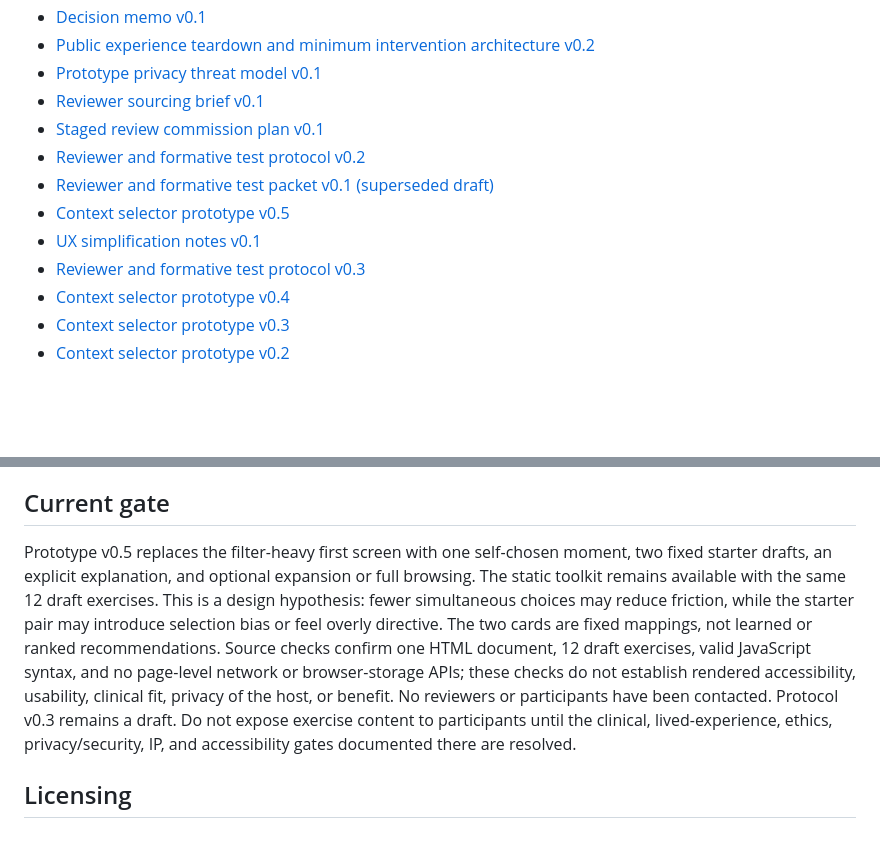
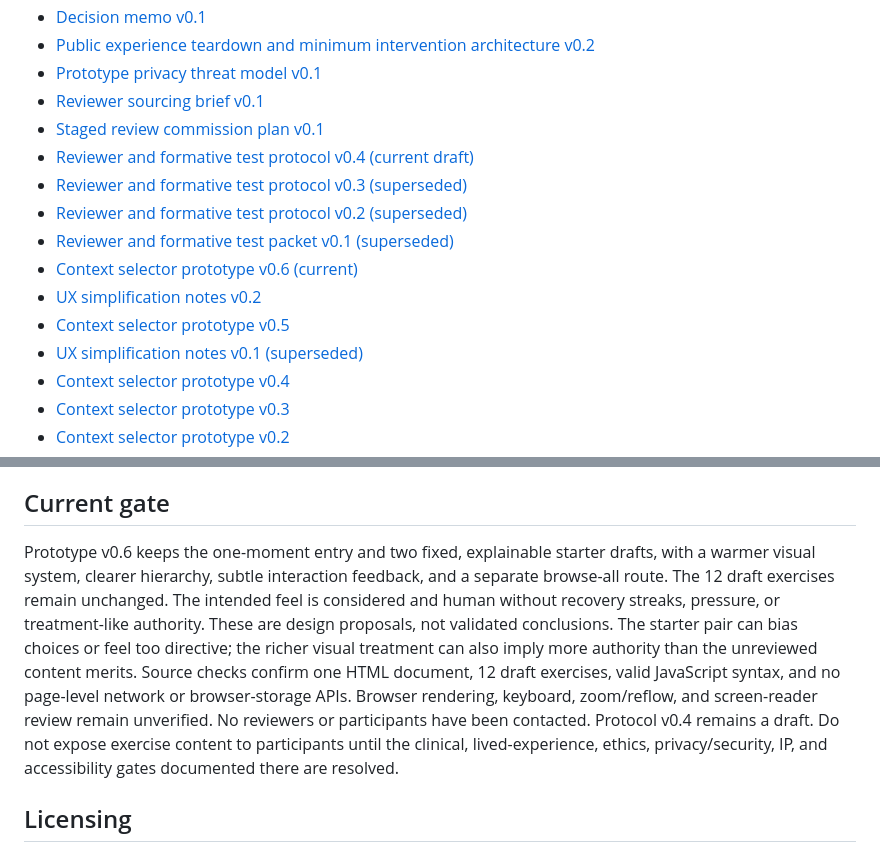
Before and after one commit to GoodSoulLab/Recovery-Companion, a Markdown page: README.md, 2 parts joined by grey strips. GitHub-like rendering; blank space fills up the shorter version.

Commit message:
Set v0.6 as current prototype

```diff
--- a/README.md
+++ b/README.md
@@ -21,11 +21,14 @@ The current public-source evidence shows that integration alone is not a defensi
 - [Prototype privacy threat model v0.1](docs/research/PRIVACY_THREAT_MODEL_v0.1.md)
 - [Reviewer sourcing brief v0.1](docs/research/REVIEWER_SOURCING_BRIEF_v0.1.md)
 - [Staged review commission plan v0.1](docs/research/STAGED_REVIEW_COMMISSION_PLAN_v0.1.md)
-- [Reviewer and formative test protocol v0.2](docs/research/REVIEW_PROTOCOL_v0.2.md)
-- [Reviewer and formative test packet v0.1 (superseded draft)](docs/research/REVIEW_PROTOCOL_v0.1.md)
+- [Reviewer and formative test protocol v0.4 (current draft)](docs/research/REVIEW_PROTOCOL_v0.4.md)
+- [Reviewer and formative test protocol v0.3 (superseded)](docs/research/REVIEW_PROTOCOL_v0.3.md)
+- [Reviewer and formative test protocol v0.2 (superseded)](docs/research/REVIEW_PROTOCOL_v0.2.md)
+- [Reviewer and formative test packet v0.1 (superseded)](docs/research/REVIEW_PROTOCOL_v0.1.md)
+- [Context selector prototype v0.6 (current)](prototype/context-selector-v0.6.html)
+- [UX simplification notes v0.2](docs/design/UX_SIMPLIFICATION_NOTES_v0.2.md)
 - [Context selector prototype v0.5](prototype/context-selector-v0.5.html)
-- [UX simplification notes v0.1](docs/design/UX_SIMPLIFICATION_NOTES_v0.1.md)
-- [Reviewer and formative test protocol v0.3](docs/research/REVIEW_PROTOCOL_v0.3.md)
+- [UX simplification notes v0.1 (superseded)](docs/design/UX_SIMPLIFICATION_NOTES_v0.1.md)
 - [Context selector prototype v0.4](prototype/context-selector-v0.4.html)
 - [Context selector prototype v0.3](prototype/context-selector-v0.3.html)
 - [Context selector prototype v0.2](prototype/context-selector-v0.2.html)
@@ -43,7 +46,7 @@ The current public-source evidence shows that integration alone is not a defensi
 
 ## Current gate
 
-Prototype v0.5 replaces the filter-heavy first screen with one self-chosen moment, two fixed starter drafts, an explicit explanation, and optional expansion or full browsing. The static toolkit remains available with the same 12 draft exercises. This is a design hypothesis: fewer simultaneous choices may reduce friction, while the starter pair may introduce selection bias or feel overly directive. The two cards are fixed mappings, not learned or ranked recommendations. Source checks confirm one HTML document, 12 draft exercises, valid JavaScript syntax, and no page-level network or browser-storage APIs; these checks do not establish rendered accessibility, usability, clinical fit, privacy of the host, or benefit. No reviewers or participants have been contacted. Protocol v0.3 remains a draft. Do not expose exercise content to participants until the clinical, lived-experience, ethics, privacy/security, IP, and accessibility gates documented there are resolved.
+Prototype v0.6 keeps the one-moment entry and two fixed, explainable starter drafts, with a warmer visual system, clearer hierarchy, subtle interaction feedback, and a separate browse-all route. The 12 draft exercises remain unchanged. The intended feel is considered and human without recovery streaks, pressure, or treatment-like authority. These are design proposals, not validated conclusions. The starter pair can bias choices or feel too directive; the richer visual treatment can also imply more authority than the unreviewed content merits. Source checks confirm one HTML document, 12 draft exercises, valid JavaScript syntax, and no page-level network or browser-storage APIs. Browser rendering, keyboard, zoom/reflow, and screen-reader review remain unverified. No reviewers or participants have been contacted. Protocol v0.4 remains a draft. Do not expose exercise content to participants until the clinical, lived-experience, ethics, privacy/security, IP, and accessibility gates documented there are resolved.
 
 ## Licensing
 
```
